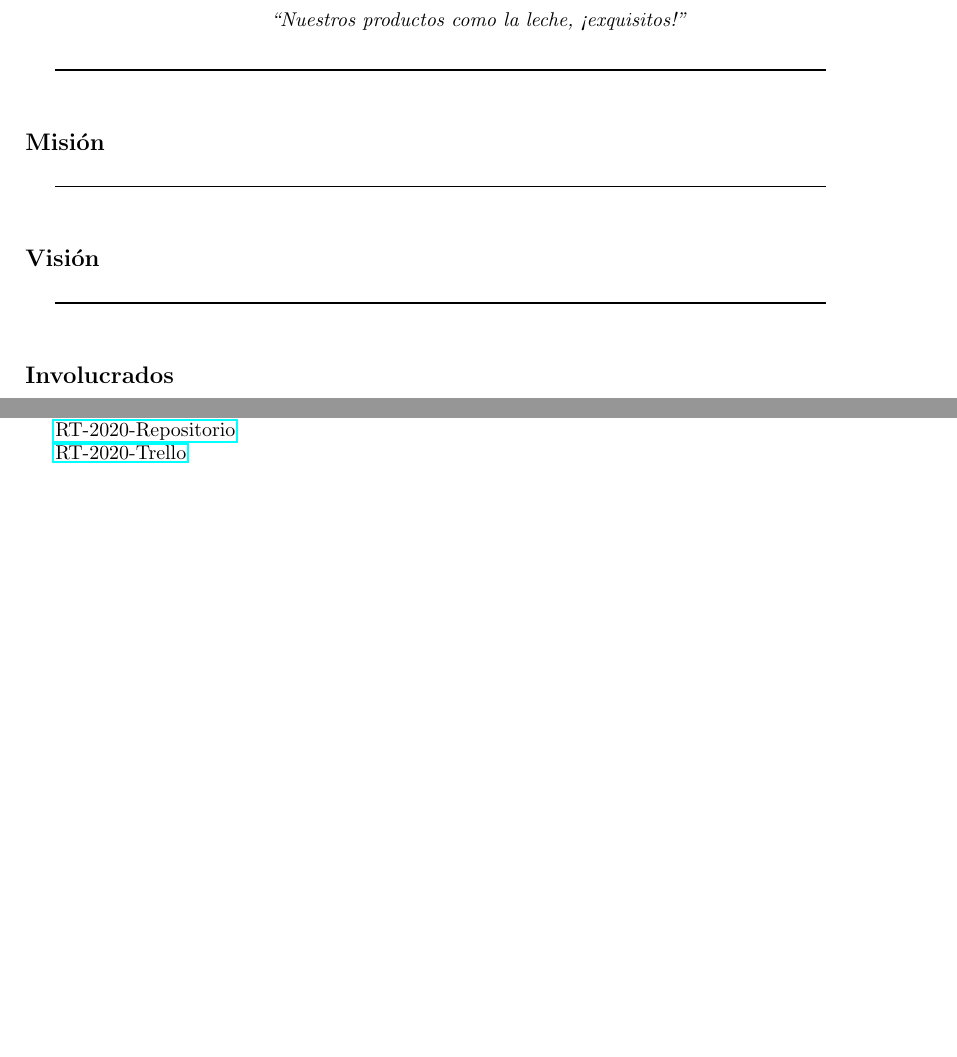
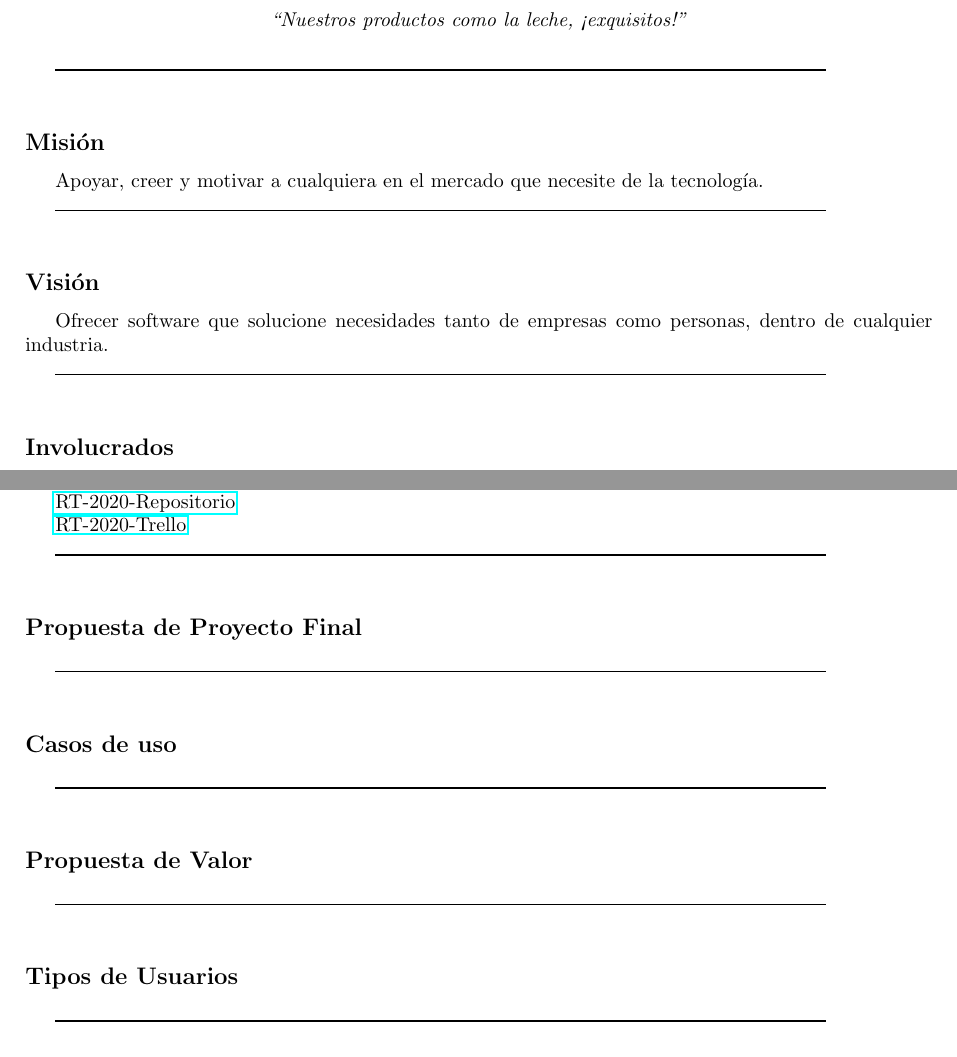
Before and after one commit to mildewyPrawn/CafeCiencias, a LaTeX document (doc/proyecto_de_software.tex): two parts of pages 1 and 3 of 3, joined at a grey line, cut so that both start at the same text. Compiled offline with pdfLaTeX.

Commit message:
propuesta

```diff
--- a/doc/proyecto_de_software.tex
+++ b/doc/proyecto_de_software.tex
@@ -32,10 +32,14 @@
 \rule{0.8\textwidth}{.8pt}\\
 
 \subsection*{Misión}
+Apoyar, creer y motivar a cualquiera en el mercado que necesite de la tecnología.
 
 \rule{0.8\textwidth}{.8pt}\\
 
 \subsection*{Visión}
+
+Ofrecer software que solucione necesidades tanto de empresas como personas,
+dentro de cualquier industria.
 
 \rule{0.8\textwidth}{.8pt}\\
 
@@ -111,4 +115,22 @@ Fecha de inicio: 20 de Marzo de 2020\\
 \href{https://github.com/mildewyPrawn/CafeCiencias}{RT-2020-Repositorio}
 
 \href{https://trello.com/b/rwdAGuSi/cafeciencias}{RT-2020-Trello}
+
+\rule{0.8\textwidth}{.8pt}\\
+
+\subsection*{Propuesta de Proyecto Final}
+
+\rule{0.8\textwidth}{.8pt}\\
+
+\subsection*{Casos de uso}
+
+\rule{0.8\textwidth}{.8pt}\\
+
+\subsection*{Propuesta de Valor}
+
+\rule{0.8\textwidth}{.8pt}\\
+
+\subsection*{Tipos de Usuarios}
+
+\rule{0.8\textwidth}{.8pt}\\
 \end{document}
```
Also changed, not shown: doc/proyecto_de_software.pdf, doc/proyecto_de_software.tex (2 more changed lines).
